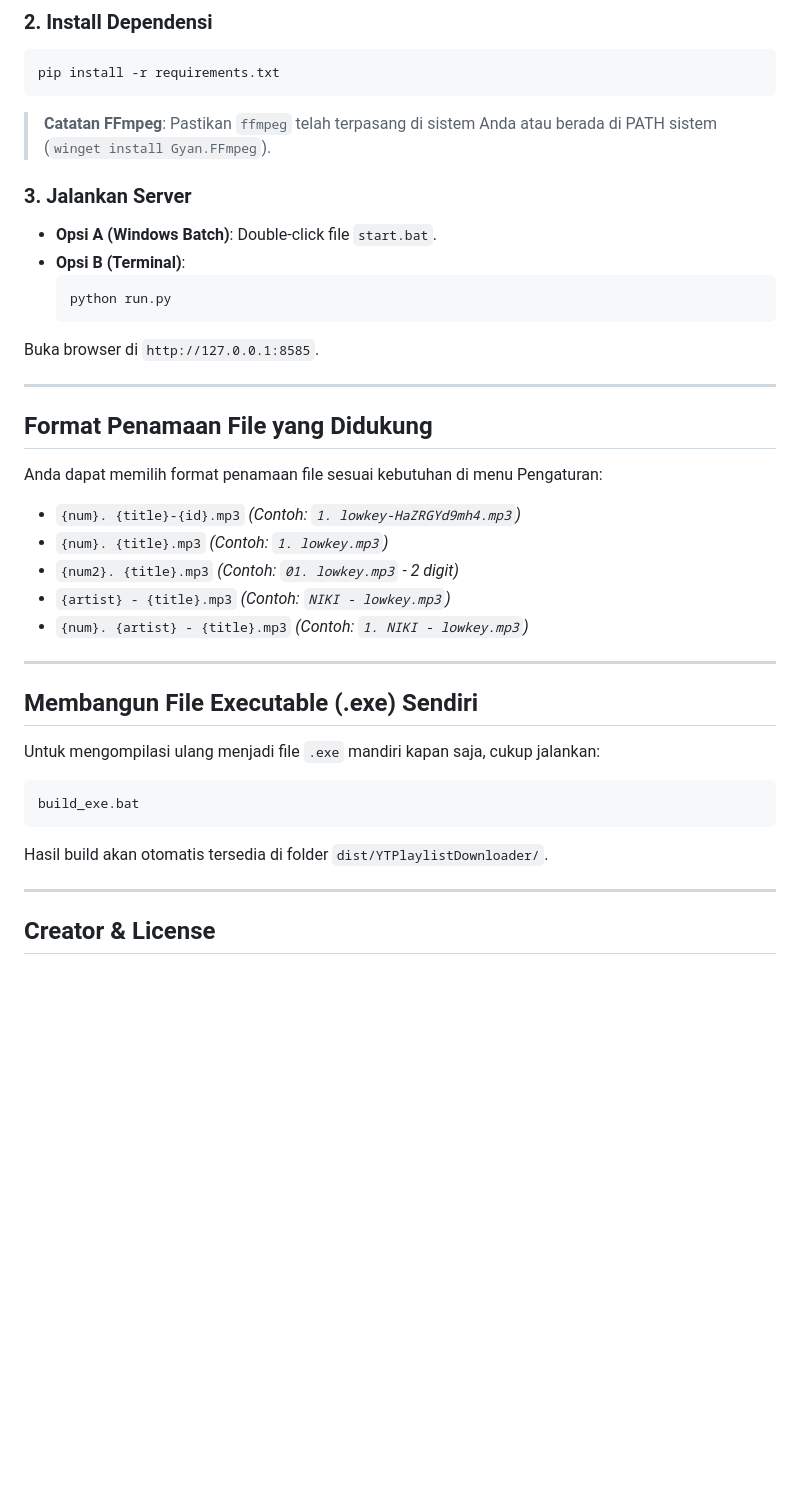
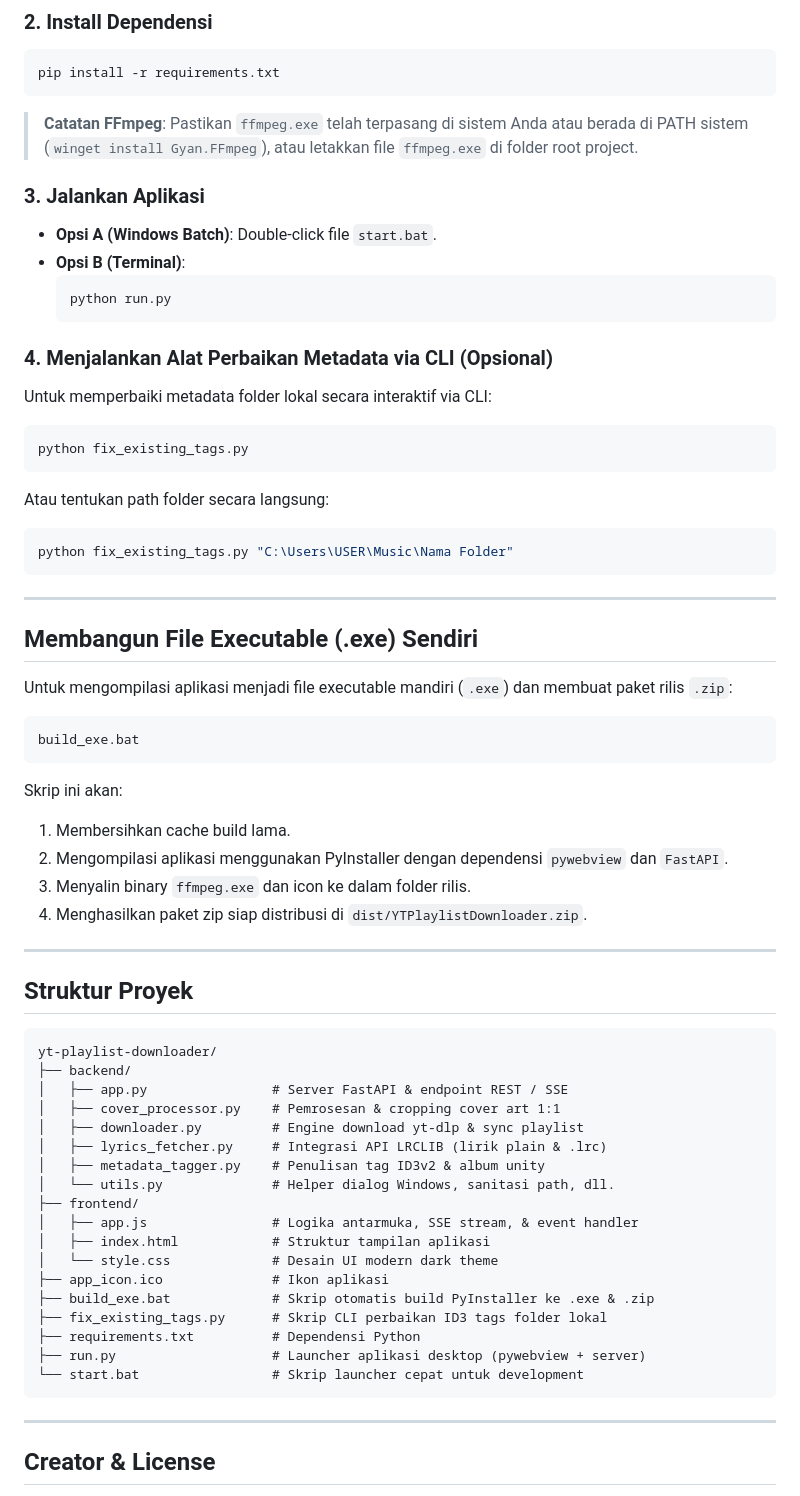
Before and after one commit to NaufalPratomo/yt-playlist-downloader, a Markdown page: README.md, the part around one of its changes. Rendered like a GitHub page; blank space fills up the shorter version.

````diff
--- a/README.md
+++ b/README.md
@@ -68,36 +102,65 @@ cd yt-playlist-downloader
 pip install -r requirements.txt
 ```
 
-> **Catatan FFmpeg**: Pastikan `ffmpeg` telah terpasang di sistem Anda atau berada di PATH sistem (`winget install Gyan.FFmpeg`).
+> **Catatan FFmpeg**: Pastikan `ffmpeg.exe` telah terpasang di sistem Anda atau berada di PATH sistem (`winget install Gyan.FFmpeg`), atau letakkan file `ffmpeg.exe` di folder root project.
 
-### 3. Jalankan Server
+### 3. Jalankan Aplikasi
 - **Opsi A (Windows Batch)**: Double-click file `start.bat`.
 - **Opsi B (Terminal)**:
   ```bash
   python run.py
   ```
-Buka browser di `http://127.0.0.1:8585`.
 
----
-
-## Format Penamaan File yang Didukung
-
-Anda dapat memilih format penamaan file sesuai kebutuhan di menu Pengaturan:
-- `{num}. {title}-{id}.mp3` *(Contoh: `1. lowkey-HaZRGYd9mh4.mp3`)*
-- `{num}. {title}.mp3` *(Contoh: `1. lowkey.mp3`)*
-- `{num2}. {title}.mp3` *(Contoh: `01. lowkey.mp3` - 2 digit)*
-- `{artist} - {title}.mp3` *(Contoh: `NIKI - lowkey.mp3`)*
-- `{num}. {artist} - {title}.mp3` *(Contoh: `1. NIKI - lowkey.mp3`)*
+### 4. Menjalankan Alat Perbaikan Metadata via CLI (Opsional)
+Untuk memperbaiki metadata folder lokal secara interaktif via CLI:
+```bash
+python fix_existing_tags.py
+```
+Atau tentukan path folder secara langsung:
+```bash
+python fix_existing_tags.py "C:\Users\USER\Music\Nama Folder"
+```
 
 ---
 
 ## Membangun File Executable (.exe) Sendiri
 
-Untuk mengompilasi ulang menjadi file `.exe` mandiri kapan saja, cukup jalankan:
+Untuk mengompilasi aplikasi menjadi file executable mandiri (`.exe`) dan membuat paket rilis `.zip`:
+
 ```bash
 build_exe.bat
 ```
-Hasil build akan otomatis tersedia di folder `dist/YTPlaylistDownloader/`.
+
+Skrip ini akan:
+1. Membersihkan cache build lama.
+2. Mengompilasi aplikasi menggunakan PyInstaller dengan dependensi `pywebview` dan `FastAPI`.
+3. Menyalin binary `ffmpeg.exe` dan icon ke dalam folder rilis.
+4. Menghasilkan paket zip siap distribusi di `dist/YTPlaylistDownloader.zip`.
+
+---
+
+## Struktur Proyek
+
+```
+yt-playlist-downloader/
+├── backend/
+│   ├── app.py                # Server FastAPI & endpoint REST / SSE
+│   ├── cover_processor.py    # Pemrosesan & cropping cover art 1:1
+│   ├── downloader.py         # Engine download yt-dlp & sync playlist
+│   ├── lyrics_fetcher.py     # Integrasi API LRCLIB (lirik plain & .lrc)
+│   ├── metadata_tagger.py    # Penulisan tag ID3v2 & album unity
+│   └── utils.py              # Helper dialog Windows, sanitasi path, dll.
+├── frontend/
+│   ├── app.js                # Logika antarmuka, SSE stream, & event handler
+│   ├── index.html            # Struktur tampilan aplikasi
+│   └── style.css             # Desain UI modern dark theme
+├── app_icon.ico              # Ikon aplikasi
+├── build_exe.bat             # Skrip otomatis build PyInstaller ke .exe & .zip
+├── fix_existing_tags.py      # Skrip CLI perbaikan ID3 tags folder lokal
+├── requirements.txt          # Dependensi Python
+├── run.py                    # Launcher aplikasi desktop (pywebview + server)
+└── start.bat                 # Skrip launcher cepat untuk development
+```
 
 ---
 
````
Also changed, not shown: other parts of README.md (+57 -23 lines).
